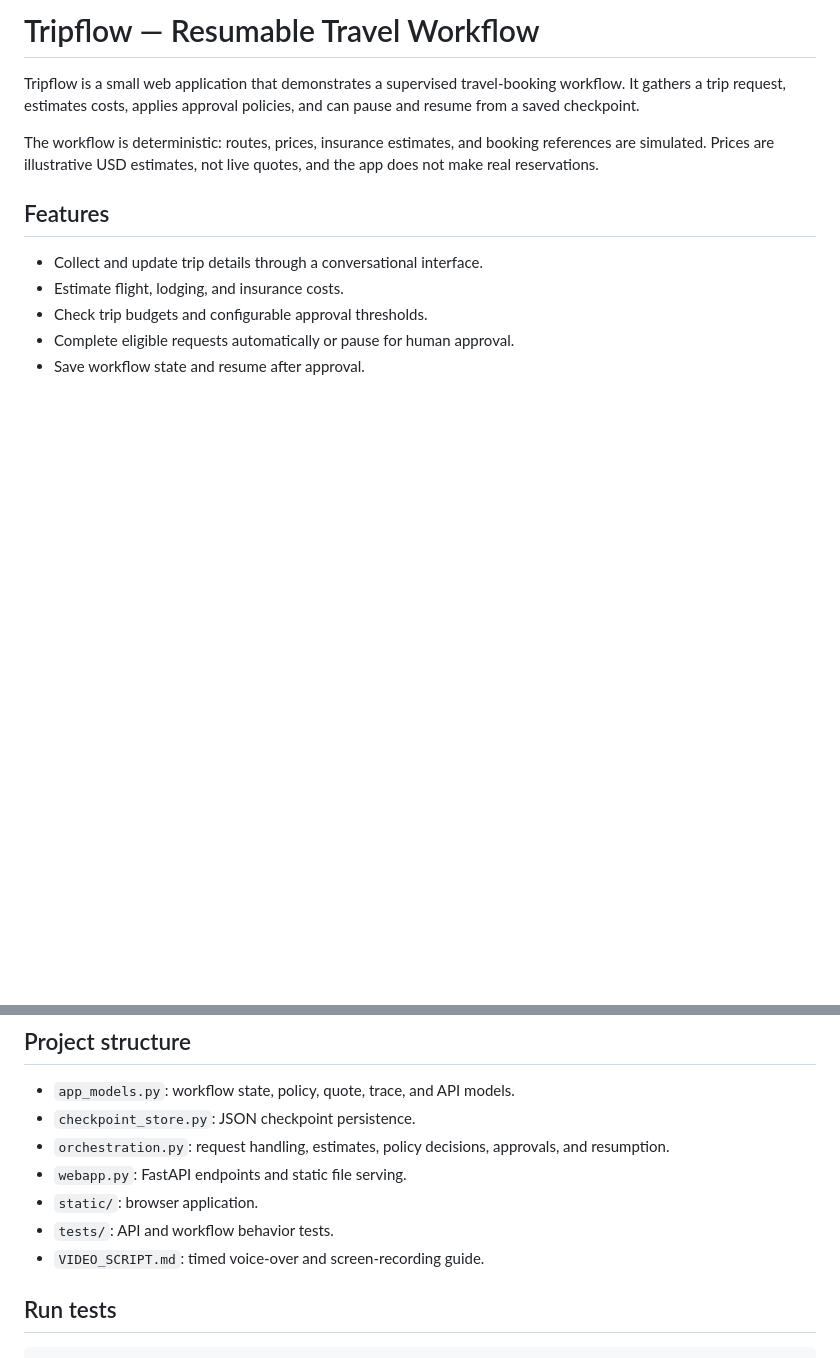
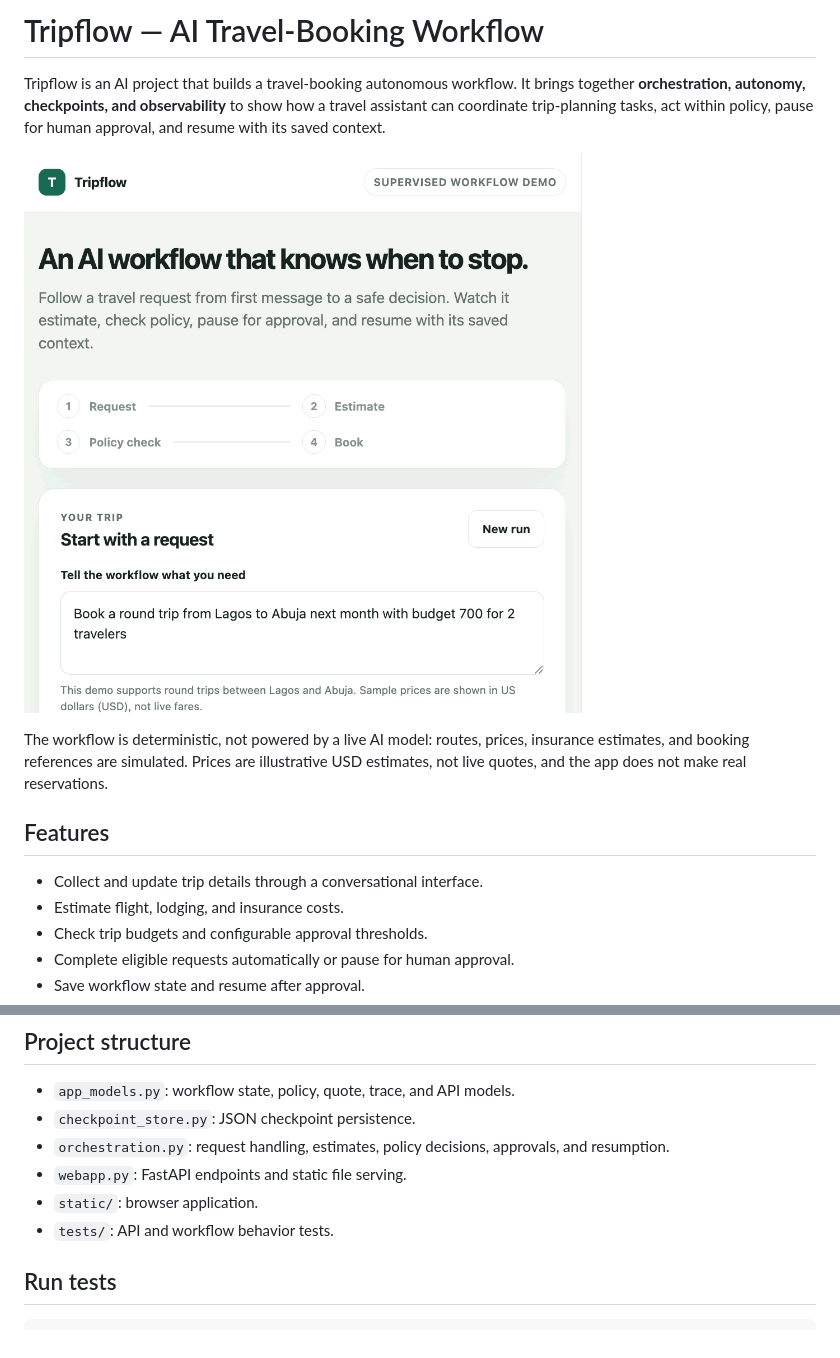
Before and after one commit to abazudosen/Tripflow, a Markdown page: README.md, 2 parts joined by grey strips. Rendered like a GitHub page; pictures changed too: assets/tripflow-demo.gif (added); blank space fills up the shorter version.

```diff
--- a/README.md
+++ b/README.md
@@ -1,8 +1,10 @@
-# Tripflow — Resumable Travel Workflow
+# Tripflow — AI Travel-Booking Workflow
 
-Tripflow is a small web application that demonstrates a supervised travel-booking workflow. It gathers a trip request, estimates costs, applies approval policies, and can pause and resume from a saved checkpoint.
+Tripflow is an AI project that builds a travel-booking autonomous workflow. It brings together **orchestration, autonomy, checkpoints, and observability** to show how a travel assistant can coordinate trip-planning tasks, act within policy, pause for human approval, and resume with its saved context.
 
-The workflow is deterministic: routes, prices, insurance estimates, and booking references are simulated. Prices are illustrative USD estimates, not live quotes, and the app does not make real reservations.
+![Tripflow app demo showing travel estimates, an approval pause, and checkpoint resume](assets/tripflow-demo.gif)
+
+The workflow is deterministic, not powered by a live AI model: routes, prices, insurance estimates, and booking references are simulated. Prices are illustrative USD estimates, not live quotes, and the app does not make real reservations.
 
 ## Features
 
@@ -42,7 +44,6 @@ All amounts are illustrative. No live travel services are contacted.
 - `webapp.py`: FastAPI endpoints and static file serving.
 - `static/`: browser application.
 - `tests/`: API and workflow behavior tests.
-- `VIDEO_SCRIPT.md`: timed voice-over and screen-recording guide.
 
 ## Run tests
 
```
Also changed, not shown: assets/autonomy-simulator.png (deleted), assets/orchestration-workbench.png (deleted), 2 other files.
